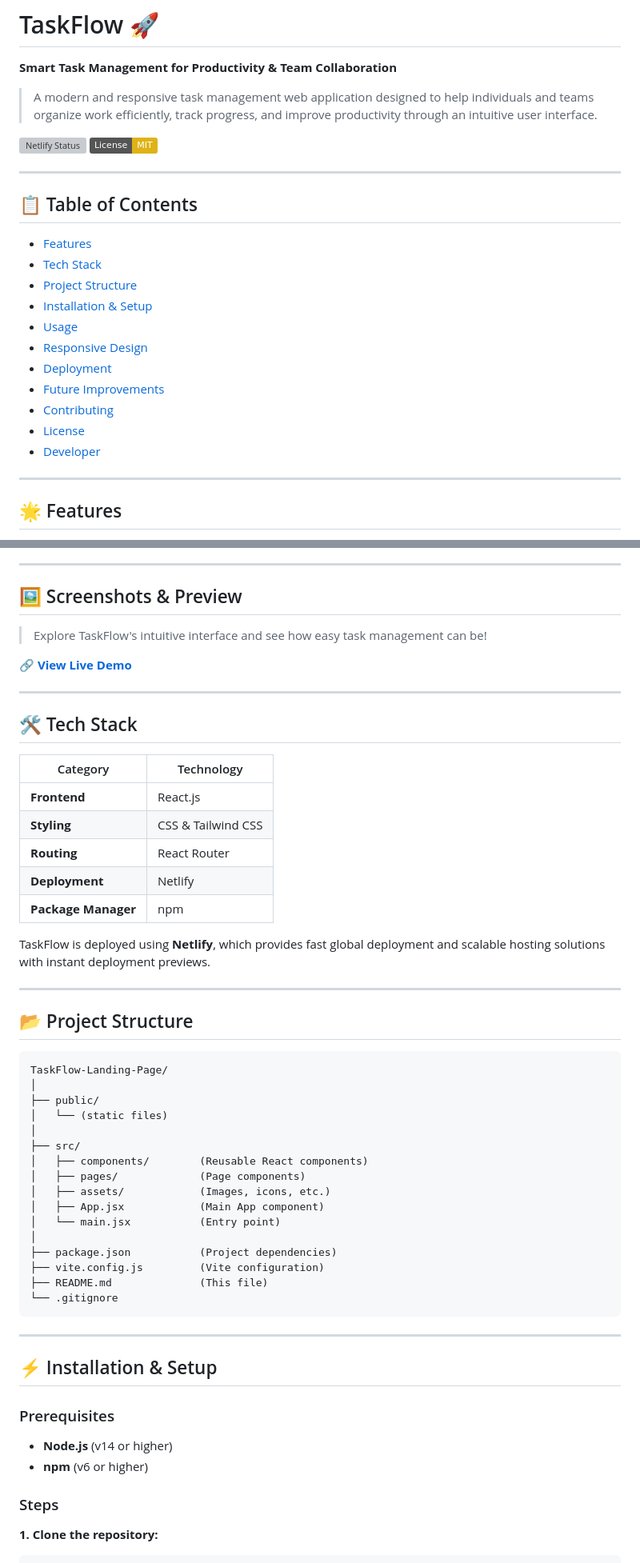
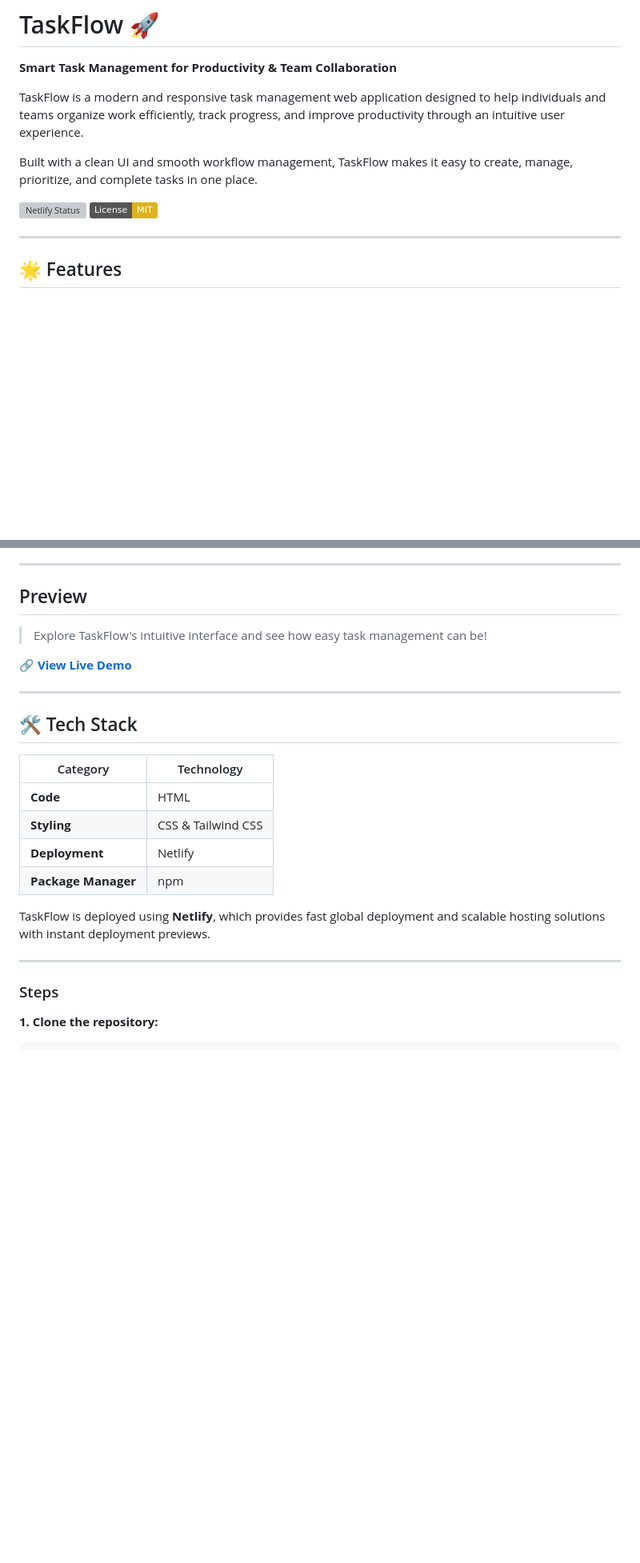
Before and after one commit to ParminderKaur568/TaskFlow-Landing-Page, a Markdown page: README.md, 2 parts joined by grey strips. Shown at 80% size. GitHub-like rendering; badges without logos; blank space fills up the shorter version; grey boxes are pictures that could not be loaded.

````diff
--- a/README.md
+++ b/README.md
@@ -2,26 +2,12 @@
 
 **Smart Task Management for Productivity & Team Collaboration**
 
-> A modern and responsive task management web application designed to help individuals and teams organize work efficiently, track progress, and improve productivity through an intuitive user interface.
+TaskFlow is a modern and responsive task management web application designed to help individuals and teams organize work efficiently, track progress, and improve productivity through an intuitive user experience.
+
+Built with a clean UI and smooth workflow management, TaskFlow makes it easy to create, manage, prioritize, and complete tasks in one place.
 
 [![Netlify Status](https://api.netlify.com/api/v1/badges/e9d5a2f9-9e8c-4a5b-8c3d-9e7f5c2a1b8d/deploy-status)](https://app.netlify.com/sites/gettaskflow/deploys)
 [![License: MIT](https://img.shields.io/badge/License-MIT-yellow.svg)](https://opensource.org/licenses/MIT)
-
----
-
-## 📋 Table of Contents
-
-- [Features](#-features)
-- [Tech Stack](#️-tech-stack)
-- [Project Structure](#-project-structure)
-- [Installation & Setup](#-installation--setup)
-- [Usage](#-usage)
-- [Responsive Design](#-responsive-design)
-- [Deployment](#-deployment)
-- [Future Improvements](#-future-improvements)
-- [Contributing](#-contributing)
-- [License](#-license)
-- [Developer](#️-developer)
 
 ---
 
@@ -39,7 +25,7 @@
 
 ---
 
-## 🖼️ Screenshots & Preview
+## Preview
 
 > Explore TaskFlow's intuitive interface and see how easy task management can be!
 
@@ -51,44 +37,14 @@
 
 | Category | Technology |
 |----------|------------|
-| **Frontend** | React.js |
+| **Code** | HTML |
 | **Styling** | CSS & Tailwind CSS |
-| **Routing** | React Router |
 | **Deployment** | Netlify |
 | **Package Manager** | npm |
 
 TaskFlow is deployed using **Netlify**, which provides fast global deployment and scalable hosting solutions with instant deployment previews.
 
 ---
-
-## 📂 Project Structure
-
-```
-TaskFlow-Landing-Page/
-│
-├── public/
-│   └── (static files)
-│
-├── src/
-│   ├── components/        (Reusable React components)
-│   ├── pages/             (Page components)
-│   ├── assets/            (Images, icons, etc.)
-│   ├── App.jsx            (Main App component)
-│   └── main.jsx           (Entry point)
-│
-├── package.json           (Project dependencies)
-├── vite.config.js         (Vite configuration)
-├── README.md              (This file)
-└── .gitignore
-```
-
----
-
-## ⚡ Installation & Setup
-
-### Prerequisites
-- **Node.js** (v14 or higher)
-- **npm** (v6 or higher)
 
 ### Steps
 
````
Also changed, not shown: other parts of README.md (+0 -48 lines).
